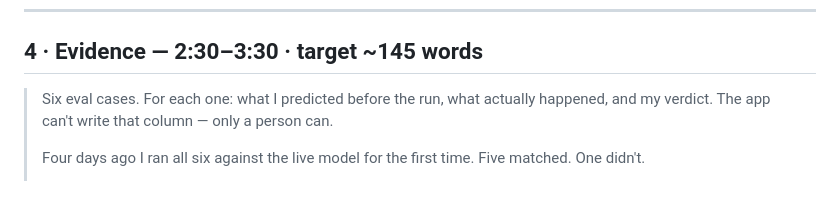
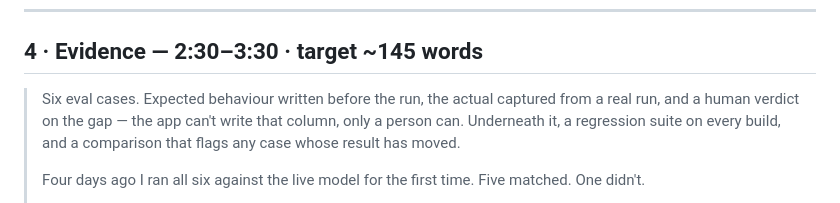
Before and after one commit to mistancevic/AI-Capstone-Project, a Markdown page: notes/video-script.md, the part around the change. GitHub-like rendering.

```diff
--- a/notes/video-script.md
+++ b/notes/video-script.md
@@ -80,8 +80,10 @@ cut "a live model is configured and running" — that line is the spine.)*
 
 ## 4 · Evidence — 2:30–3:30 · target ~145 words
 
-> Six eval cases. For each one: what I predicted before the run, what actually
-> happened, and my verdict. The app can't write that column — only a person can.
+> Six eval cases. Expected behaviour written before the run, the actual captured
+> from a real run, and a human verdict on the gap — the app can't write that
+> column, only a person can. Underneath it, a regression suite on every build,
+> and a comparison that flags any case whose result has moved.
 >
 > Four days ago I ran all six against the live model for the first time. Five
 > matched. One didn't.
```
Also changed, not shown: notes/qa-prep.md (added, +156 -0 lines).
